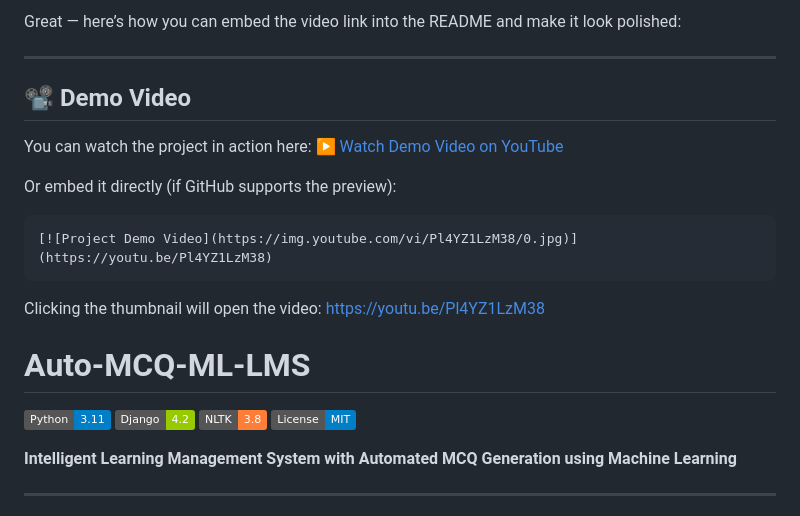
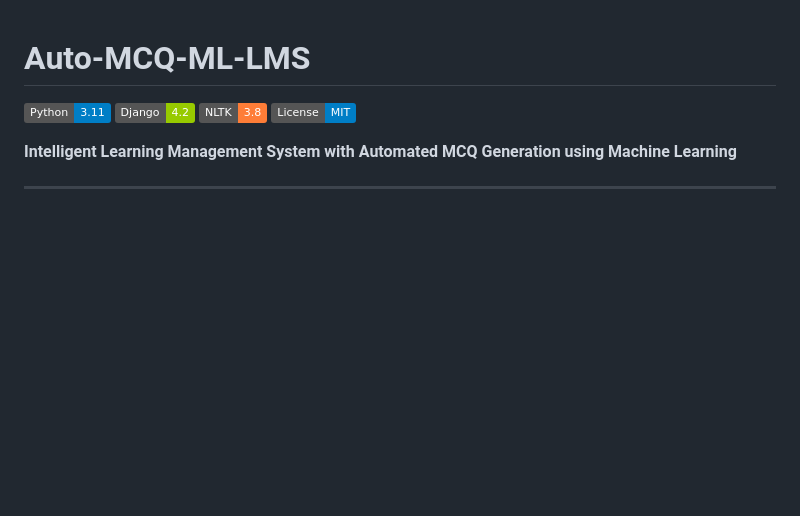
Before and after one commit to umarabrar-git/Learning-Management-System-with-an-automated-MCQ-generator, a Markdown page: README.md, the part around the change. GitHub-like rendering; badges without logos; blank space fills up the shorter version.

Commit message:
Remove demo video instructions from README
Removed demo video section from README.

````diff
--- a/README.md
+++ b/README.md
@@ -1,22 +1,3 @@
-Great — here’s how you can embed the video link into the README and make it look polished:
-
----
-
-## 📽 Demo Video
-
-You can watch the project in action here:
-[▶ Watch Demo Video on YouTube](https://youtu.be/Pl4YZ1LzM38)
-
-Or embed it directly (if GitHub supports the preview):
-
-```markdown
-[![Project Demo Video](https://img.youtube.com/vi/Pl4YZ1LzM38/0.jpg)](https://youtu.be/Pl4YZ1LzM38)
-```
-
-Clicking the thumbnail will open the video: [https://youtu.be/Pl4YZ1LzM38](https://youtu.be/Pl4YZ1LzM38)
-
-
-
 # Auto-MCQ-ML-LMS
 
 [![Python](https://img.shields.io/badge/Python-3.11-blue?logo=python\&logoColor=white)](https://www.python.org/)
````
